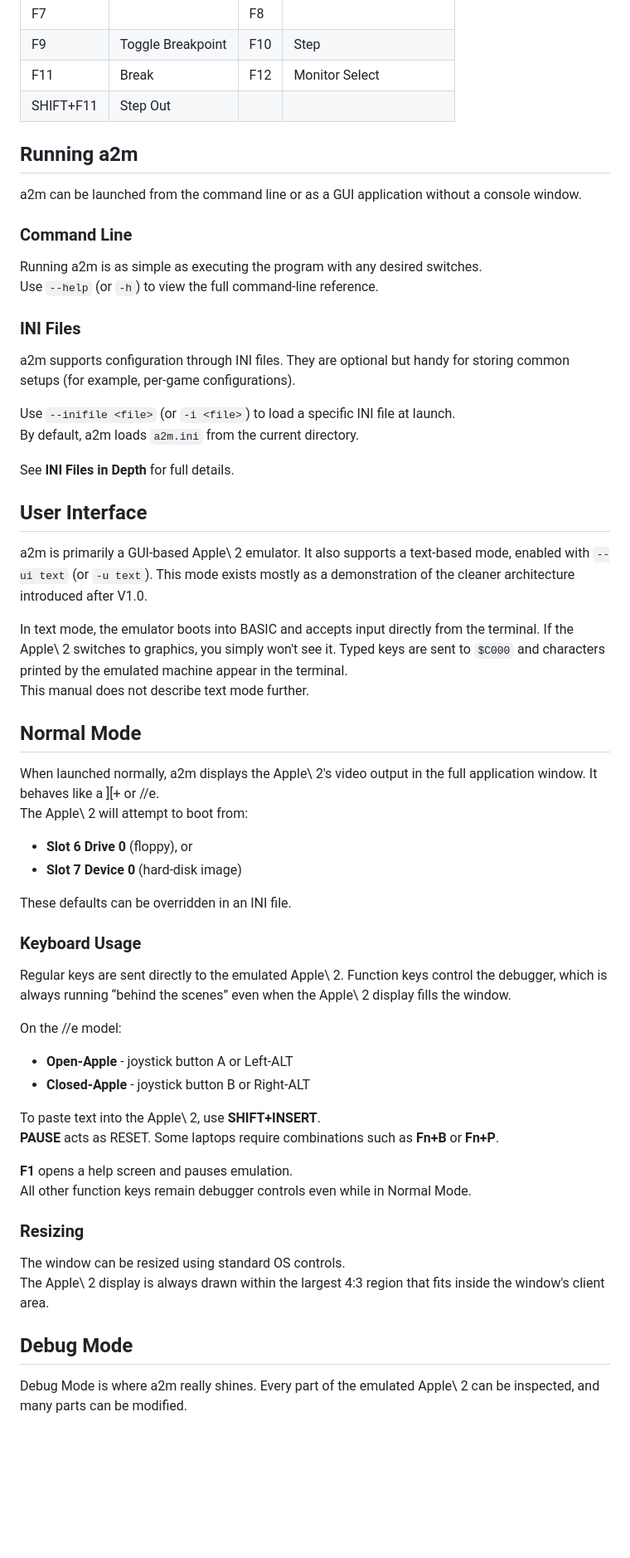
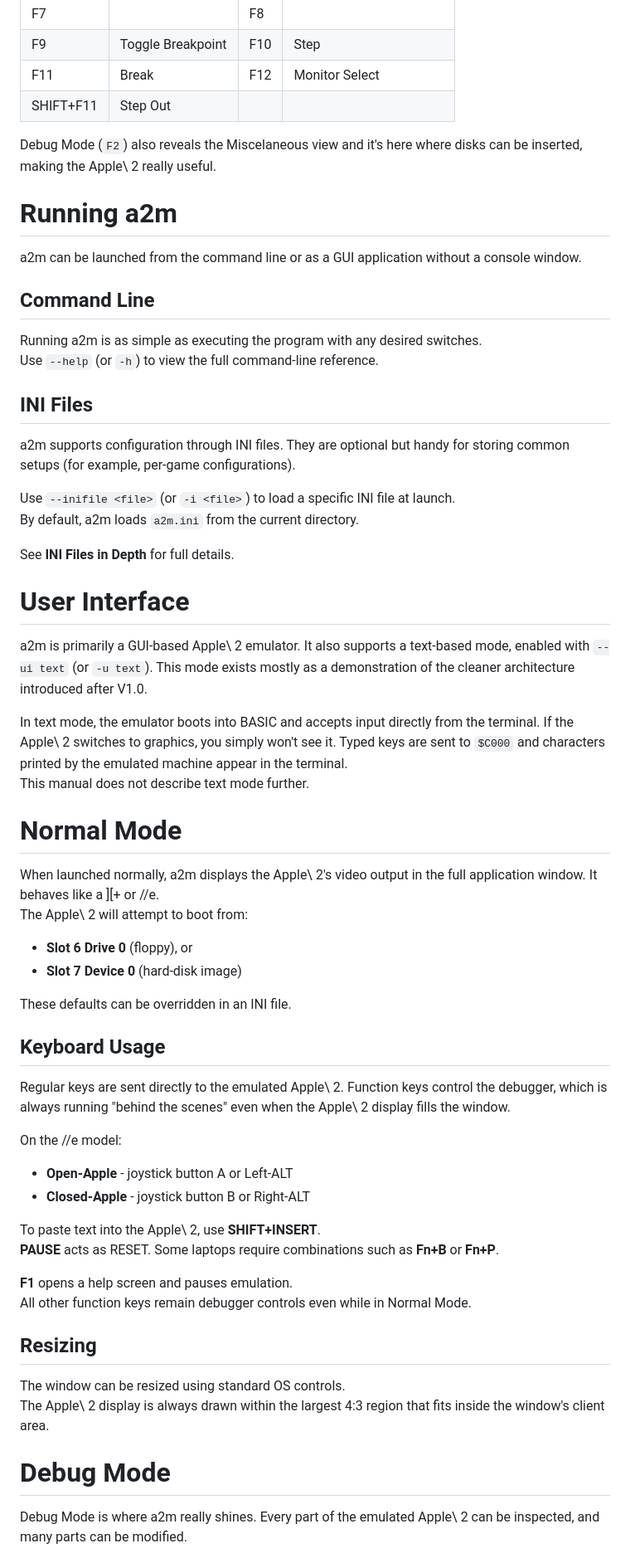
Before and after one commit to StewBC/a2m, a Markdown page: manual/manual.md, the part around one of its changes. Shown at 83% size. Drawn GitHub-style; blank space fills up the shorter version.

```diff
--- a/manual/manual.md
+++ b/manual/manual.md
@@ -34,14 +32,16 @@ In both Normal and Debug Mode, these keys have the listed meanings:
 | F11       | Break                     | F12 | Monitor Select         |
 | SHIFT+F11 | Step Out                  |     |                        |
 
-## Running a2m
+Debug Mode (`F2`) also reveals the Miscelaneous view and it's here where disks can be inserted, making the Apple\ 2 really useful.
+
+# Running a2m
 a2m can be launched from the command line or as a GUI application without a console window.
 
-### Command Line
+## Command Line
 Running a2m is as simple as executing the program with any desired switches.
 Use `--help` (or `-h`) to view the full command-line reference.
 
-### INI Files
+## INI Files
 a2m supports configuration through INI files. They are optional but handy for storing common setups (for example, per-game configurations).
 
 Use `--inifile <file>` (or `-i <file>`) to load a specific INI file at launch.
@@ -49,13 +49,13 @@ By default, a2m loads `a2m.ini` from the current directory.
 
 See **INI Files in Depth** for full details.
 
-## User Interface
+# User Interface
 a2m is primarily a GUI-based Apple\ 2 emulator. It also supports a text-based mode, enabled with `--ui text` (or `-u text`). This mode exists mostly as a demonstration of the cleaner architecture introduced after V1.0.
 
 In text mode, the emulator boots into BASIC and accepts input directly from the terminal. If the Apple\ 2 switches to graphics, you simply won't see it. Typed keys are sent to `$C000` and characters printed by the emulated machine appear in the terminal.
 This manual does not describe text mode further.
 
-## Normal Mode
+# Normal Mode
 When launched normally, a2m displays the Apple\ 2's video output in the full application window. It behaves like a ][+ or //e.
 The Apple\ 2 will attempt to boot from:
 
@@ -64,8 +64,8 @@ The Apple\ 2 will attempt to boot from:
 
 These defaults can be overridden in an INI file.
 
-### Keyboard Usage
-Regular keys are sent directly to the emulated Apple\ 2. Function keys control the debugger, which is always running “behind the scenes” even when the Apple\ 2 display fills the window.
+## Keyboard Usage
+Regular keys are sent directly to the emulated Apple\ 2. Function keys control the debugger, which is always running "behind the scenes" even when the Apple\ 2 display fills the window.
 
 On the //e model:
 
@@ -78,11 +78,11 @@ To paste text into the Apple\ 2, use **SHIFT+INSERT**.
 **F1** opens a help screen and pauses emulation.
 All other function keys remain debugger controls even while in Normal Mode.
 
-### Resizing
+## Resizing
 The window can be resized using standard OS controls.
 The Apple\ 2 display is always drawn within the largest 4:3 region that fits inside the window's client area.
 
-## Debug Mode
+# Debug Mode
 Debug Mode is where a2m really shines. Every part of the emulated Apple\ 2 can be inspected, and many parts can be modified.
 
 Although Debug Mode is often described as a separate mode, it is always active. All function keys route to the debugger even when only the Apple\ 2 display is visible. Once the debugger views are shown, the full set of tools becomes available.
```
Also changed, not shown: other parts of manual/manual.md (+113 -55 lines).
